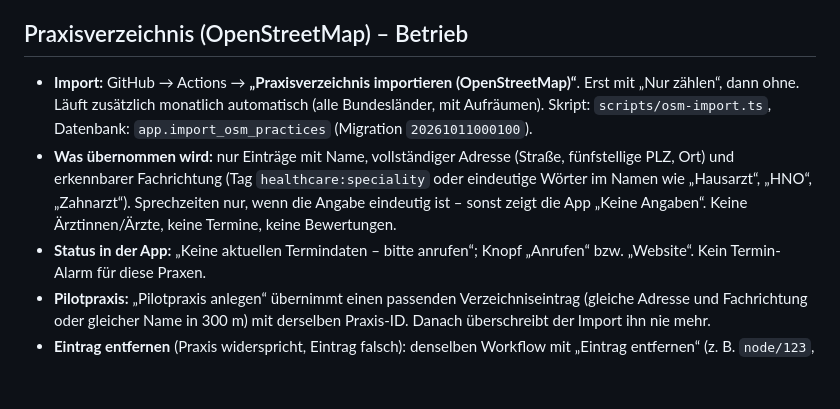
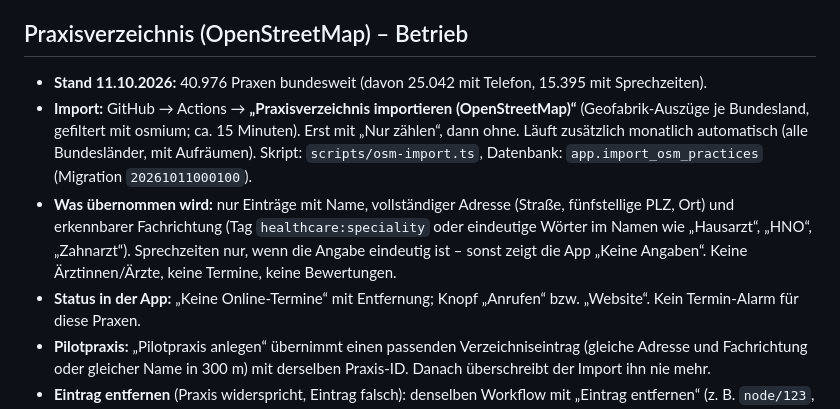
Before and after one commit to benamarn100-gif/app, a Markdown page: docs/data-sources.md, the part around the change. GitHub-like rendering; blank space fills up the shorter version.

Commit message:
docs: Stand Praxisverzeichnis (40.976 Praxen), Anzeige in der App
Co-Authored-By: Claude Opus 5.5 <noreply@anthropic.com>
Claude-Session: https://claude.ai/code/session_01ThgLU51Y64xEUXQhKRVRFw

```diff
--- a/docs/data-sources.md
+++ b/docs/data-sources.md
@@ -24,14 +24,16 @@
 
 ## Praxisverzeichnis (OpenStreetMap) – Betrieb
 
-- **Import:** GitHub → Actions → **„Praxisverzeichnis importieren (OpenStreetMap)“**. Erst mit „Nur zählen“,
+- **Stand 11.10.2026:** 40.976 Praxen bundesweit (davon 25.042 mit Telefon, 15.395 mit Sprechzeiten).
+- **Import:** GitHub → Actions → **„Praxisverzeichnis importieren (OpenStreetMap)“** (Geofabrik-Auszüge je
+  Bundesland, gefiltert mit osmium; ca. 15 Minuten). Erst mit „Nur zählen“,
   dann ohne. Läuft zusätzlich monatlich automatisch (alle Bundesländer, mit Aufräumen). Skript:
   `scripts/osm-import.ts`, Datenbank: `app.import_osm_practices` (Migration `20261011000100`).
 - **Was übernommen wird:** nur Einträge mit Name, vollständiger Adresse (Straße, fünfstellige PLZ, Ort) und
   erkennbarer Fachrichtung (Tag `healthcare:speciality` oder eindeutige Wörter im Namen wie „Hausarzt“,
   „HNO“, „Zahnarzt“). Sprechzeiten nur, wenn die Angabe eindeutig ist – sonst zeigt die App „Keine
   Angaben“. Keine Ärztinnen/Ärzte, keine Termine, keine Bewertungen.
-- **Status in der App:** „Keine aktuellen Termindaten – bitte anrufen“; Knopf „Anrufen“ bzw. „Website“.
+- **Status in der App:** „Keine Online-Termine“ mit Entfernung; Knopf „Anrufen“ bzw. „Website“.
   Kein Termin-Alarm für diese Praxen.
 - **Pilotpraxis:** „Pilotpraxis anlegen“ übernimmt einen passenden Verzeichniseintrag (gleiche Adresse und
   Fachrichtung oder gleicher Name in 300 m) mit derselben Praxis-ID. Danach überschreibt der Import ihn nie
```
